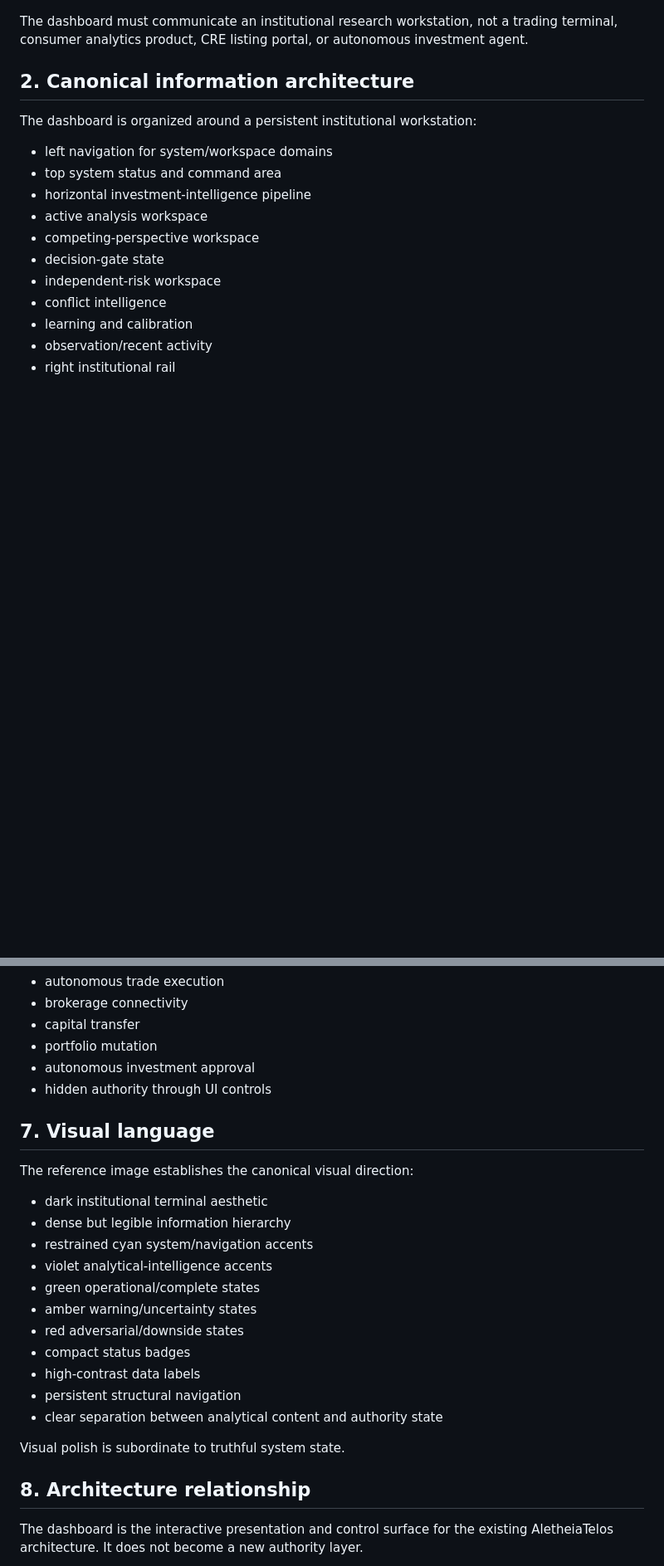
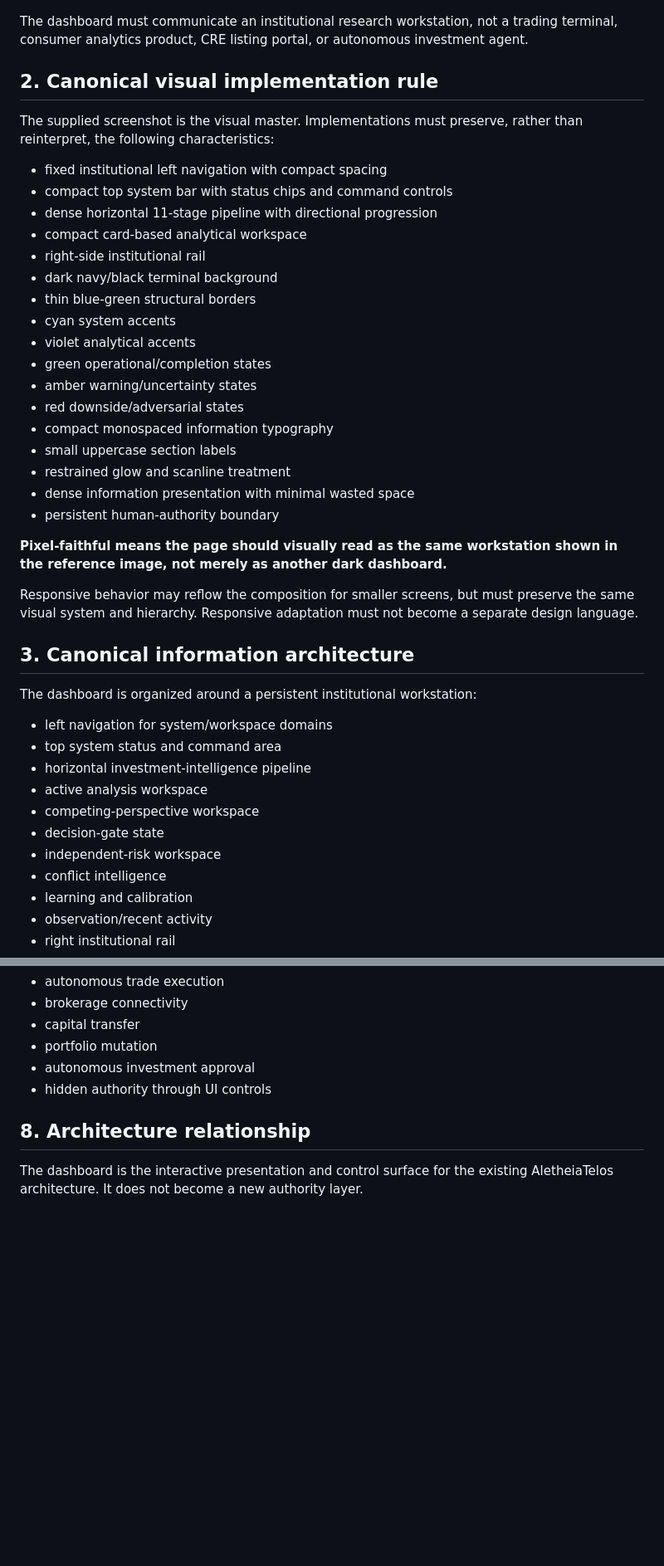
Before and after one commit to wendywhittle/upgraded-octo-tribble, a Markdown page: DASHBOARD_SOURCE_OF_TRUTH.md, 2 parts joined by grey strips. Shown at 83% size. Drawn GitHub-style; blank space fills up the shorter version.

Commit message:
docs: make reference dashboard pixel-faithful visual authority

```diff
--- a/DASHBOARD_SOURCE_OF_TRUTH.md
+++ b/DASHBOARD_SOURCE_OF_TRUTH.md
@@ -26,7 +29,33 @@ Required identity language:
 
 The dashboard must communicate an institutional research workstation, not a trading terminal, consumer analytics product, CRE listing portal, or autonomous investment agent.
 
-## 2. Canonical information architecture
+## 2. Canonical visual implementation rule
+
+The supplied screenshot is the visual master. Implementations must preserve, rather than reinterpret, the following characteristics:
+
+- fixed institutional left navigation with compact spacing
+- compact top system bar with status chips and command controls
+- dense horizontal 11-stage pipeline with directional progression
+- compact card-based analytical workspace
+- right-side institutional rail
+- dark navy/black terminal background
+- thin blue-green structural borders
+- cyan system accents
+- violet analytical accents
+- green operational/completion states
+- amber warning/uncertainty states
+- red downside/adversarial states
+- compact monospaced information typography
+- small uppercase section labels
+- restrained glow and scanline treatment
+- dense information presentation with minimal wasted space
+- persistent human-authority boundary
+
+**Pixel-faithful means the page should visually read as the same workstation shown in the reference image, not merely as another dark dashboard.**
+
+Responsive behavior may reflow the composition for smaller screens, but must preserve the same visual system and hierarchy. Responsive adaptation must not become a separate design language.
+
+## 3. Canonical information architecture
 
 The dashboard is organized around a persistent institutional workstation:
 
@@ -146,24 +175,6 @@ The dashboard must not introduce:
 - autonomous investment approval
 - hidden authority through UI controls
 
-## 7. Visual language
-
-The reference image establishes the canonical visual direction:
-
-- dark institutional terminal aesthetic
-- dense but legible information hierarchy
-- restrained cyan system/navigation accents
-- violet analytical-intelligence accents
-- green operational/complete states
-- amber warning/uncertainty states
-- red adversarial/downside states
-- compact status badges
-- high-contrast data labels
-- persistent structural navigation
-- clear separation between analytical content and authority state
-
-Visual polish is subordinate to truthful system state.
-
 ## 8. Architecture relationship
 
 The dashboard is the interactive presentation and control surface for the existing AletheiaTelos architecture. It does not become a new authority layer.
```
Also changed, not shown: other parts of DASHBOARD_SOURCE_OF_TRUTH.md (+14 -9 lines).
